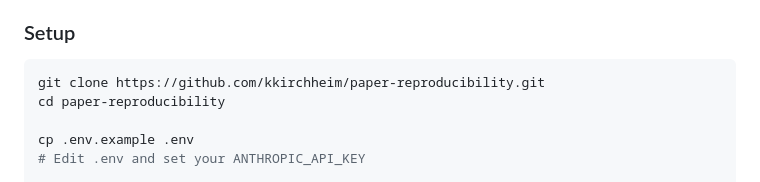
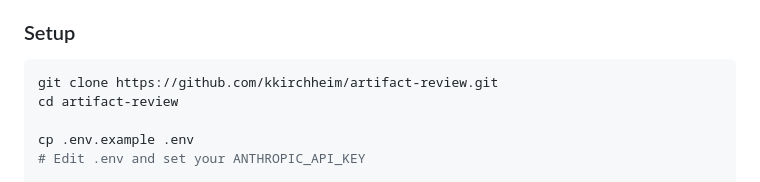
Before and after one commit to kkirchheim/aegis, a Markdown page: README.md, the part around the change. Drawn GitHub-style.

Commit message:
updated repo name

````diff
--- a/README.md
+++ b/README.md
@@ -12,8 +12,8 @@ Prototype implementation for *"Towards Supporting Software Artefact Review via L
 
 ### Setup
 ```bash
-git clone https://github.com/kkirchheim/paper-reproducibility.git
-cd paper-reproducibility
+git clone https://github.com/kkirchheim/artifact-review.git
+cd artifact-review
 
 cp .env.example .env
 # Edit .env and set your ANTHROPIC_API_KEY
````
